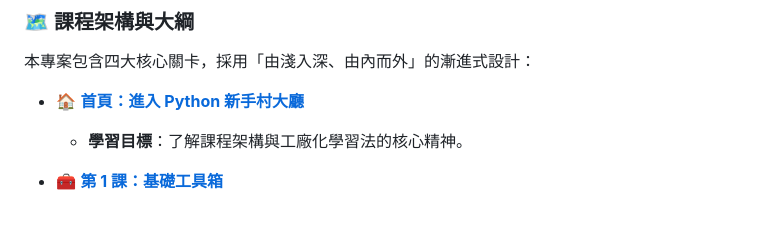
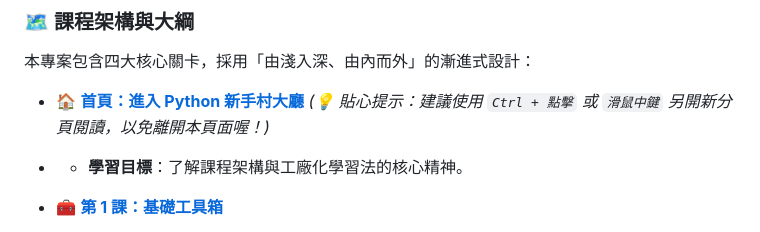
Before and after one commit to Taurus-LHW/Python-learn, a Markdown page: README.md, the part around the change. Rendered like a GitHub page.

```diff
--- a/README.md
+++ b/README.md
@@ -16,8 +16,8 @@
 ### 🗺️ 課程架構與大綱
 本專案包含四大核心關卡，採用「由淺入深、由內而外」的漸進式設計：
 
-* 🏠 **[首頁：進入 Python 新手村大廳](https://taurus-lhw.github.io/Python-learn/index.html)**
-  * **學習目標**：了解課程架構與工廠化學習法的核心精神。
+* 🏠 **[首頁：進入 Python 新手村大廳](https://taurus-lhw.github.io/Python-learn/index.html)** *(💡 貼心提示：建議使用 `Ctrl + 點擊` 或 `滑鼠中鍵` 另開新分頁閱讀，以免離開本頁面喔！)*
+*   * **學習目標**：了解課程架構與工廠化學習法的核心精神。
 
 * 🧰 **[第 1 課：基礎工具箱](https://taurus-lhw.github.io/Python-learn/chapter1.html)**
   * **學習目標**：掌握 Python 的基本物料與收納邏輯。
```
